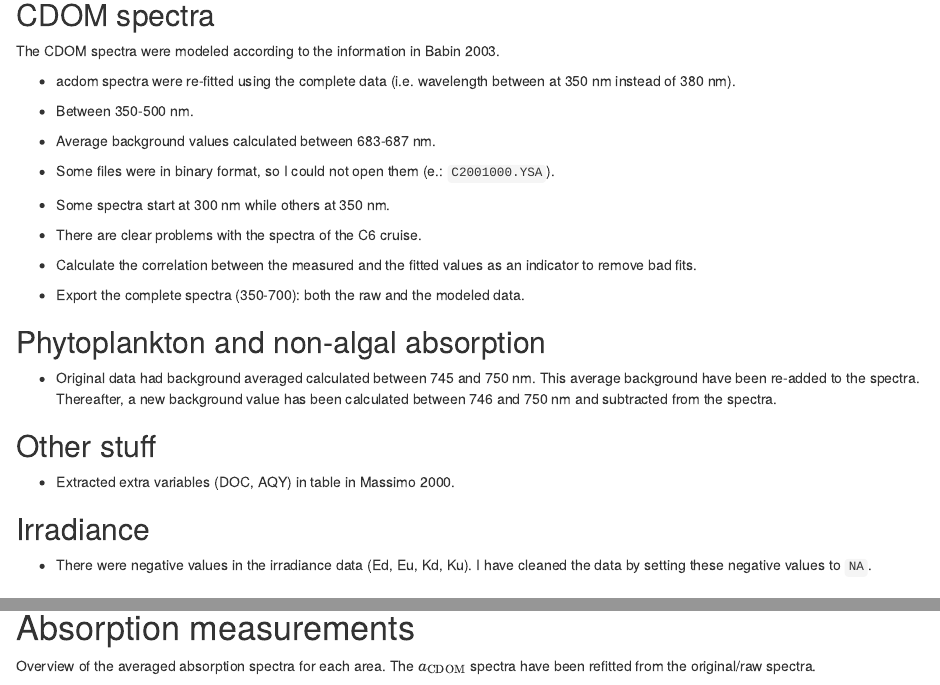
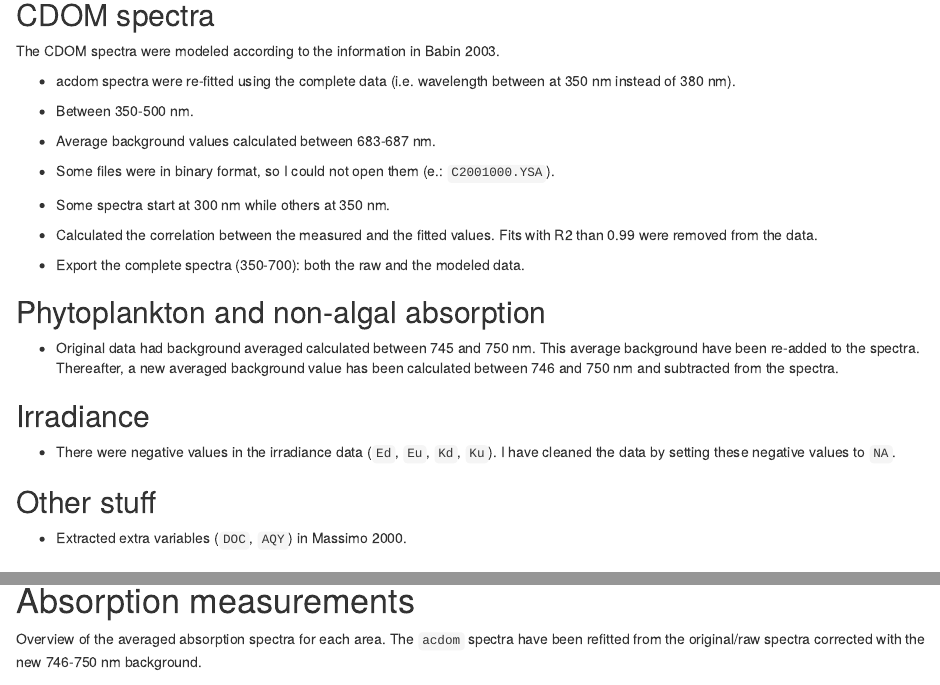
Before and after one commit to PMassicotte/coastlooc_data_paper, an R Markdown document (rmd/coastlooc.Rmd): the page in a window 1100 px wide, from 200 px down, and a second part further down, joined at a grey line. Rendered offline with R 4.5, knitr and Pandoc, with nearby package versions; drawn as R Markdown's standard HTML page in place of the format the file asks for.

Commit message:
Add more information to the report file.

````diff
--- a/rmd/coastlooc.Rmd
+++ b/rmd/coastlooc.Rmd
@@ -42,23 +42,21 @@ The CDOM spectra were modeled according to the information in Babin 2003.
 
 -   Some spectra start at 300 nm while others at 350 nm.
 
--   There are clear problems with the spectra of the C6 cruise.
-
--   Calculate the correlation between the measured and the fitted values as an indicator to remove bad fits.
+-   Calculated the correlation between the measured and the fitted values. Fits with R2 than 0.99 were removed from the data.
 
 -   Export the complete spectra (350-700): both the raw and the modeled data.
 
 ## Phytoplankton and non-algal absorption
 
--   Original data had background averaged calculated between 745 and 750 nm. This average background have been re-added to the spectra. Thereafter, a new background value has been calculated between 746 and 750 nm and subtracted from the spectra.
+-   Original data had background averaged calculated between 745 and 750 nm. This average background have been re-added to the spectra. Thereafter, a new averaged background value has been calculated between 746 and 750 nm and subtracted from the spectra.
+
+## Irradiance
+
+-   There were negative values in the irradiance data (`Ed`, `Eu`, `Kd`, `Ku`). I have cleaned the data by setting these negative values to `NA`.
 
 ## Other stuff
 
--   Extracted extra variables (DOC, AQY) in table in Massimo 2000.
-
-## Irradiance
-
--   There were negative values in the irradiance data (Ed, Eu, Kd, Ku). I have cleaned the data by setting these negative values to `NA`.
+-   Extracted extra variables (`DOC`, `AQY`) in Massimo 2000.
 
 # Geographical map
 
@@ -78,7 +76,7 @@ knitr::include_graphics(here("graphs/07_number_observation_nutrient_by_area.png"
 
 # Absorption measurements
 
-Overview of the averaged absorption spectra for each area. The $a_{\text{CDOM}}$ spectra have been refitted from the original/raw spectra.
+Overview of the averaged absorption spectra for each area. The `acdom` spectra have been refitted from the original/raw spectra corrected with the new 746-750 nm background.
 
 ```{r}
 knitr::include_graphics(here("graphs/12_average_absorption_spectra_by_area.png"))
````
Also changed, not shown: rmd/coastlooc.Rmd (22 more changed lines).
